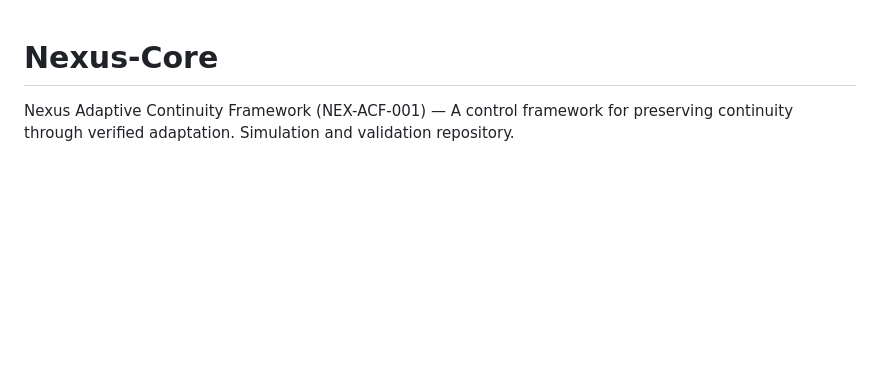
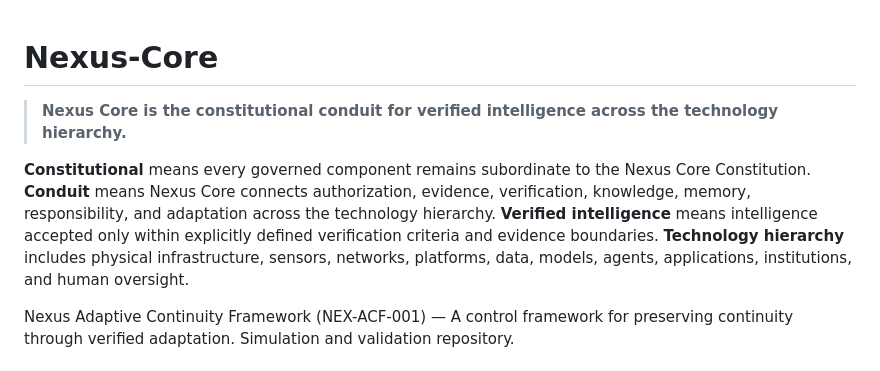
Before and after one commit to jimmymoore888/Nexus-Core, a Markdown page: README.md, the part around the change. Rendered like a GitHub page; blank space fills up the shorter version.

Commit message:
docs: add canonical Nexus Core slogan

```diff
--- a/README.md
+++ b/README.md
@@ -1,4 +1,9 @@
 # Nexus-Core
+
+> **Nexus Core is the constitutional conduit for verified intelligence across the technology hierarchy.**
+
+**Constitutional** means every governed component remains subordinate to the Nexus Core Constitution. **Conduit** means Nexus Core connects authorization, evidence, verification, knowledge, memory, responsibility, and adaptation across the technology hierarchy. **Verified intelligence** means intelligence accepted only within explicitly defined verification criteria and evidence boundaries. **Technology hierarchy** includes physical infrastructure, sensors, networks, platforms, data, models, agents, applications, institutions, and human oversight.
+
 Nexus Adaptive Continuity Framework (NEX-ACF-001) — A control framework for preserving continuity through verified adaptation. Simulation and validation repository.
 
 ## Nexus Verification Engine v0.1
```
Also changed, not shown: docs/BRAND_POSITIONING.md (added, +36 -0 lines).
